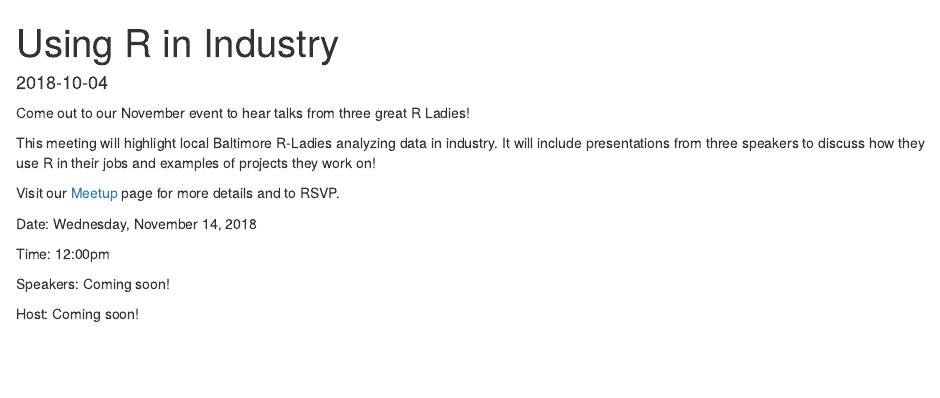
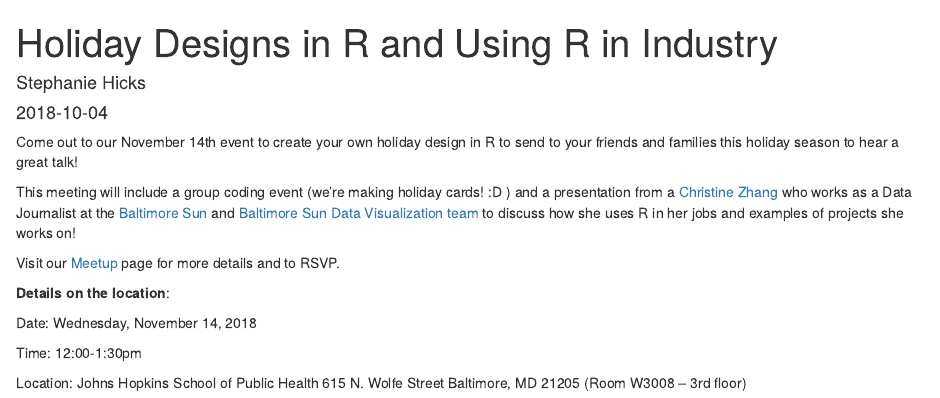
Before and after one commit to rladies-baltimore/rladies-bmore-source, an R Markdown document (content/post/2018-10-04-using-r-in-industry.Rmd): the page in a window 1100 px wide, from its top. Rendered offline with R 4.5, knitr and Pandoc, with nearby package versions.

Commit message:
updating Nov 2018 and Jan 2019 events

```diff
--- a/content/post/2018-10-04-using-r-in-industry.Rmd
+++ b/content/post/2018-10-04-using-r-in-industry.Rmd
@@ -1,25 +1,33 @@
 ---
-title: "Using R in Industry"
+title: Holiday Designs in R and Using R in Industry
+author: Stephanie Hicks
 date: '2018-10-04'
-
+slug: using-r-in-industry
 tags:
   - event
   - talk
+  - coding-event
 categories:
   - event
   - talk
+  - coding-event
 ---
 
-Come out to our November event to hear talks from three great R Ladies!
+Come out to our November 14th event to create your own holiday design in R to send to your friends and families this holiday season to hear a great talk!
 
-This meeting will highlight local Baltimore R-Ladies analyzing data in industry. It will include presentations from three speakers to discuss how they use R in their jobs and examples of projects they work on!
+
+This meeting will include a group coding event (we're making holiday cards! :D ) and a presentation from a [Christine Zhang](http://underthecurve.github.io/bylines/) who works as a Data Journalist at the [Baltimore Sun](https://twitter.com/baltimoresun) and [Baltimore Sun Data Visualization team](https://twitter.com/baltsundata) to discuss how she uses R in her jobs and examples of projects she works on!
 
 Visit our [Meetup](https://www.meetup.com/rladies-baltimore/events/254235117/) page for more details and to RSVP.
 
+**Details on the location**:
+
 Date: Wednesday, November 14, 2018
 
-Time: 12:00pm
+Time: 12:00-1:30pm
 
-Speakers: Coming soon!
-
-Host: Coming soon!
+Location:
+Johns Hopkins School of Public Health
+615 N. Wolfe Street
+Baltimore, MD 21205
+(Room W3008 -- 3rd floor)
```
Also changed, not shown: content/home/about.md (+4 -2 lines), content/post/2018-10-05-r-packages-for-scraping-data-from-the-web.Rmd (+9 -10 lines), content/post/2018-10-04-using-r-in-industry.html, content/post/2018-10-05-r-packages-for-scraping-data-from-the-web.html.
